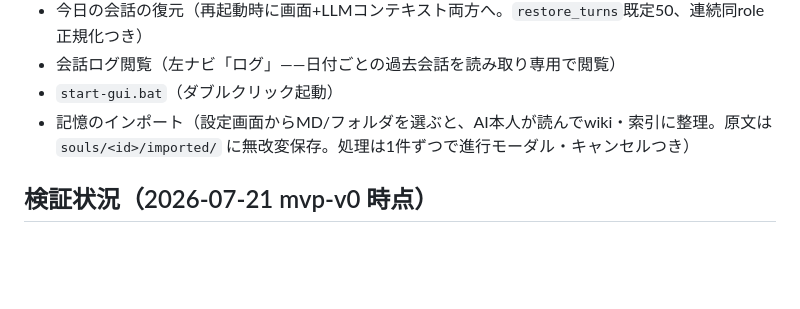
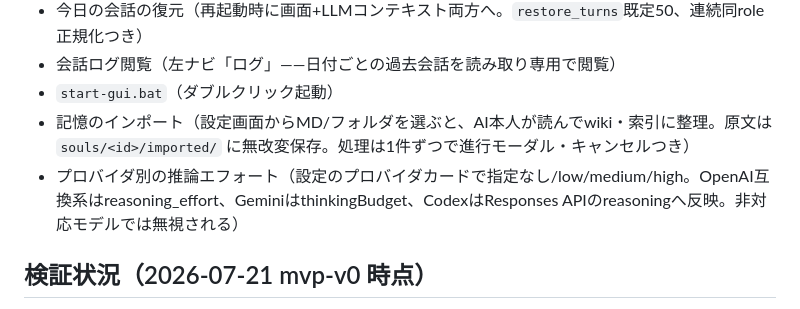
Before and after one commit to MintoTsukino/FieriA, a Markdown page: README.md, the part around the change. Drawn GitHub-style; blank space fills up the shorter version.

Commit message:
docs: プロバイダ別推論エフォートをREADMEに追記
Co-Authored-By: Claude Fable 5 <noreply@anthropic.com>

```diff
--- a/README.md
+++ b/README.md
@@ -56,6 +56,7 @@
 - 会話ログ閲覧（左ナビ「ログ」——日付ごとの過去会話を読み取り専用で閲覧）
 - `start-gui.bat`（ダブルクリック起動）
 - 記憶のインポート（設定画面からMD/フォルダを選ぶと、AI本人が読んでwiki・索引に整理。原文は `souls/<id>/imported/` に無改変保存。処理は1件ずつで進行モーダル・キャンセルつき）
+- プロバイダ別の推論エフォート（設定のプロバイダカードで指定なし/low/medium/high。OpenAI互換系はreasoning_effort、GeminiはthinkingBudget、CodexはResponses APIのreasoningへ反映。非対応モデルでは無視される）
 
 ## 検証状況（2026-07-21 mvp-v0 時点）
 
```
